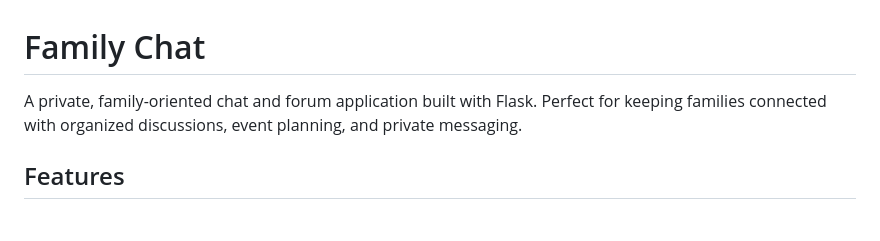
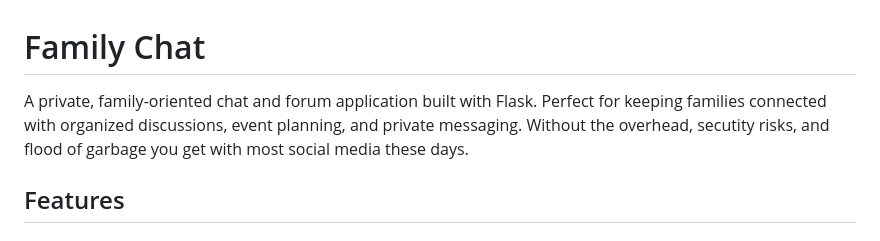
Before and after one commit to Nurb4000/FamilyChat, a Markdown page: README.md, the part around the change. Rendered like a GitHub page.

Commit message:
Enhance README description with security emphasis
Expanded description to highlight security benefits.

```diff
--- a/README.md
+++ b/README.md
@@ -1,6 +1,6 @@
 # Family Chat
 
-A private, family-oriented chat and forum application built with Flask. Perfect for keeping families connected with organized discussions, event planning, and private messaging.
+A private, family-oriented chat and forum application built with Flask. Perfect for keeping families connected with organized discussions, event planning, and private messaging. Without the overhead, secutity risks, and flood of garbage you get with most social media these days.
 
 ## Features
 
```
